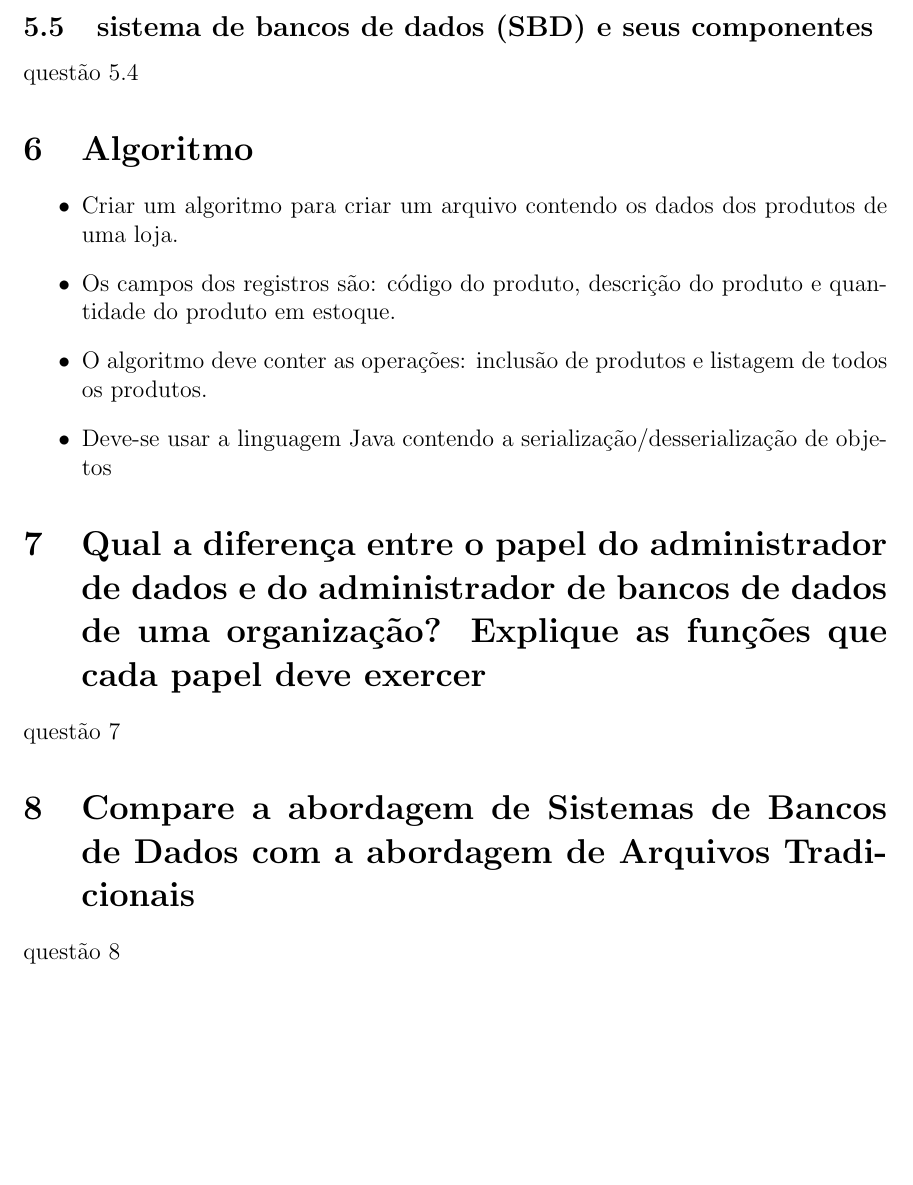
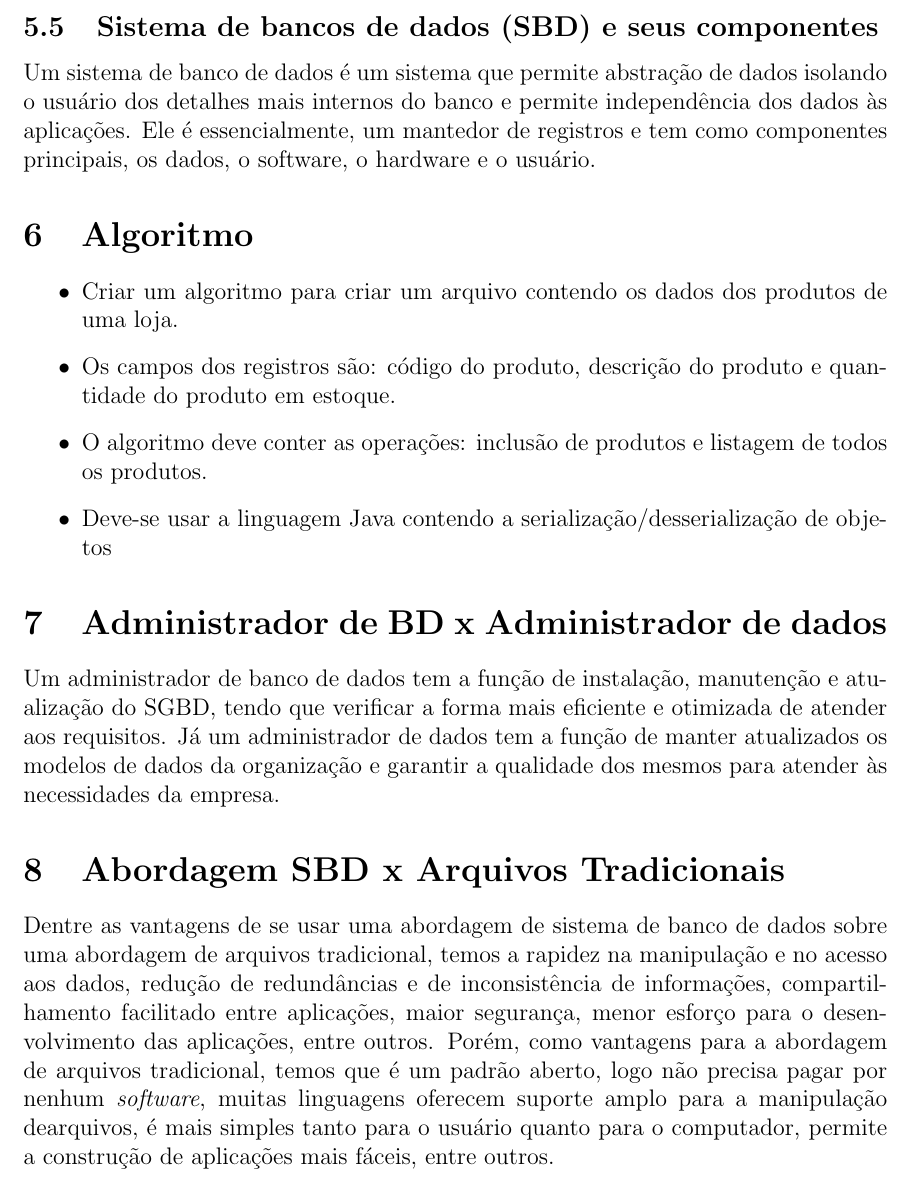
Before and after one commit to Pedenite/BD-Exercicios, a LaTeX document (listaExercicio1/listaExercicio1.tex): part of page 3 of 4, cut so that both start at the same text, the shorter picture padded with empty space. Compiled offline with pdfLaTeX.

Commit message:
Update 8

```diff
--- a/listaExercicio1/listaExercicio1.tex
+++ b/listaExercicio1/listaExercicio1.tex
@@ -81,8 +81,9 @@ Sistema de gerenciamento de banco de dados são ferramentas que permitem o acess
 que permite coisas como a inserção, seleção e deleção de dados em uma tabela, organizando os dados por coluna.
 Já o catálogo (ou dicionário) de um BD é uma unidade que armazena os esquemas utilizados pelo banco mantido pelo SGBD.
 
-\subsection{sistema de bancos de dados (SBD) e seus componentes}
-questão 5.4
+\subsection{Sistema de bancos de dados (SBD) e seus componentes}
+Um sistema de banco de dados é um sistema que permite abstração de dados isolando o usuário dos detalhes mais internos do banco e permite independência dos dados às aplicações.
+Ele é essencialmente, um mantedor de registros e tem como componentes principais, os dados, o software, o hardware e o usuário.
 
 \section{Algoritmo}
 \begin{itemize}
@@ -92,11 +93,13 @@ questão 5.4
 \item Deve-se usar a linguagem Java contendo a serialização/desserialização de objetos
 \end{itemize}
 
-\section{Qual a diferença entre o papel do administrador de dados e do administrador de bancos de dados de uma organização? Explique as funções que cada papel deve exercer}
-questão 7
+\section{Administrador de BD x Administrador de dados}
+Um administrador de banco de dados tem a função de instalação, manutenção e atualização do SGBD, tendo que verificar a forma mais eficiente e otimizada de atender aos requisitos.
+Já um administrador de dados tem a função de manter atualizados os modelos de dados da organização e garantir a qualidade dos mesmos para atender às necessidades da empresa.
 
-\section{Compare a abordagem de Sistemas de Bancos de Dados com a abordagem de Arquivos Tradicionais}
-questão 8
+\section{Abordagem SBD x Arquivos Tradicionais}
+Dentre as vantagens de se usar uma abordagem de sistema de banco de dados sobre uma abordagem de arquivos tradicional, temos a rapidez na manipulação e no acesso aos dados, redução de redundâncias e de inconsistência de informações, compartilhamento facilitado entre aplicações, maior segurança, menor esforço para o desenvolvimento das aplicações, entre outros.
+Porém, como vantagens para a abordagem de arquivos tradicional, temos que é um padrão aberto, logo não precisa pagar por nenhum \textit{software}, muitas linguagens oferecem suporte amplo para a manipulação dearquivos, é mais simples tanto para o usuário quanto para o computador, permite a construção de aplicações mais fáceis, entre outros.
 
 \section{Explique o papel de um SGBD no contexto de um Sistema de Bancos de Dados}
 questão 9
```
Also changed, not shown: CONCEITOS BÁSICOS. 1. Conceitos básicos de BD, SBD e SGBD BANCO DE DADOS I - PDF Download grátis.pdf (added), listaExercicio1/listaExercicio1.pdf.
